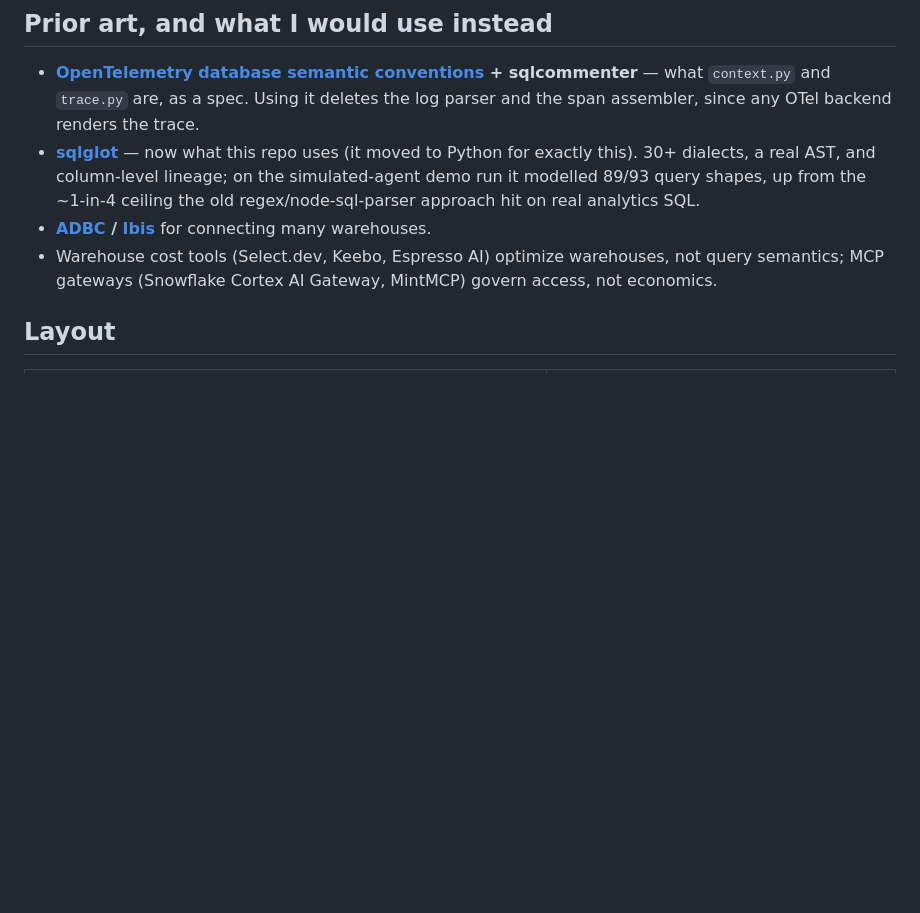
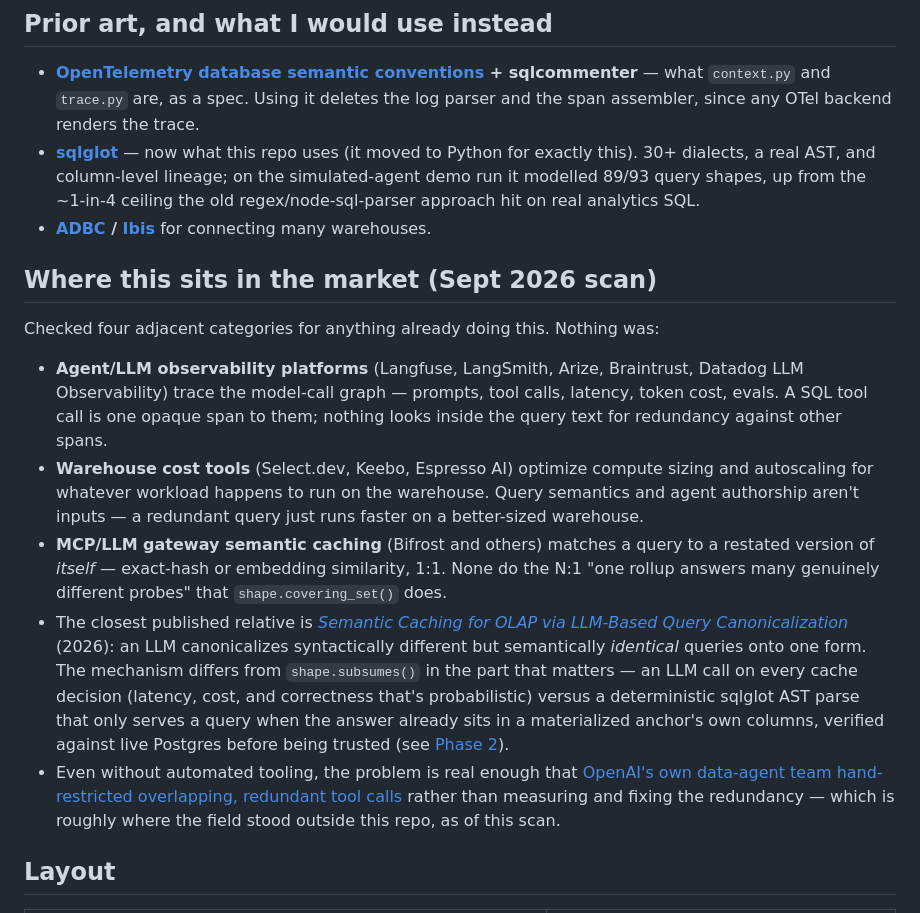
Before and after one commit to gpatwa/agent-data-observability, a Markdown page: README.md, the part around the change. Rendered like a GitHub page; blank space fills up the shorter version.

Commit message:
README: add a competitive-landscape section from a fresh market scan
Checked four adjacent categories (agent/LLM observability platforms,
warehouse cost tools, MCP gateway semantic caching, and the closest
published paper on LLM-based OLAP query canonicalization) plus a real-world
corroborating signal (OpenAI's own data-agent team hand-restricting
redundant tool calls). None do what this repo does: reconstruct an agent's
plan from the warehouse's own record and measure/materialize sub-expression
redundancy rather than caching whole queries.

Co-Authored-By: Claude Sonnet 5 <noreply@anthropic.com>

```diff
--- a/README.md
+++ b/README.md
@@ -164,7 +164,16 @@ The most useful part of this repo. Nine bugs and one framing error; **most faile
 - **[OpenTelemetry database semantic conventions](https://opentelemetry.io/docs/specs/semconv/db/database-spans/) + sqlcommenter** — what `context.py` and `trace.py` are, as a spec. Using it deletes the log parser and the span assembler, since any OTel backend renders the trace.
 - **[sqlglot](https://github.com/tobymao/sqlglot)** — now what this repo uses (it moved to Python for exactly this). 30+ dialects, a real AST, and column-level lineage; on the simulated-agent demo run it modelled 89/93 query shapes, up from the ~1-in-4 ceiling the old regex/node-sql-parser approach hit on real analytics SQL.
 - **[ADBC](https://arrow.apache.org/adbc/current/index.html) / [Ibis](https://ibis-project.org/)** for connecting many warehouses.
-- Warehouse cost tools (Select.dev, Keebo, Espresso AI) optimize warehouses, not query semantics; MCP gateways (Snowflake Cortex AI Gateway, MintMCP) govern access, not economics.
+
+## Where this sits in the market (Sept 2026 scan)
+
+Checked four adjacent categories for anything already doing this. Nothing was:
+
+- **Agent/LLM observability platforms** (Langfuse, LangSmith, Arize, Braintrust, Datadog LLM Observability) trace the model-call graph — prompts, tool calls, latency, token cost, evals. A SQL tool call is one opaque span to them; nothing looks inside the query text for redundancy against other spans.
+- **Warehouse cost tools** (Select.dev, Keebo, Espresso AI) optimize compute sizing and autoscaling for whatever workload happens to run on the warehouse. Query semantics and agent authorship aren't inputs — a redundant query just runs faster on a better-sized warehouse.
+- **MCP/LLM gateway semantic caching** (Bifrost and others) matches a query to a restated version of *itself* — exact-hash or embedding similarity, 1:1. None do the N:1 "one rollup answers many genuinely different probes" that `shape.covering_set()` does.
+- The closest published relative is [*Semantic Caching for OLAP via LLM-Based Query Canonicalization*](https://arxiv.org/pdf/2602.19811) (2026): an LLM canonicalizes syntactically different but semantically *identical* queries onto one form. The mechanism differs from `shape.subsumes()` in the part that matters — an LLM call on every cache decision (latency, cost, and correctness that's probabilistic) versus a deterministic sqlglot AST parse that only serves a query when the answer already sits in a materialized anchor's own columns, verified against live Postgres before being trusted (see [Phase 2](docs/PHASE2.md)).
+- Even without automated tooling, the problem is real enough that [OpenAI's own data-agent team hand-restricted overlapping, redundant tool calls](https://openai.com/index/inside-our-in-house-data-agent/) rather than measuring and fixing the redundancy — which is roughly where the field stood outside this repo, as of this scan.
 
 ## Layout
 
```
